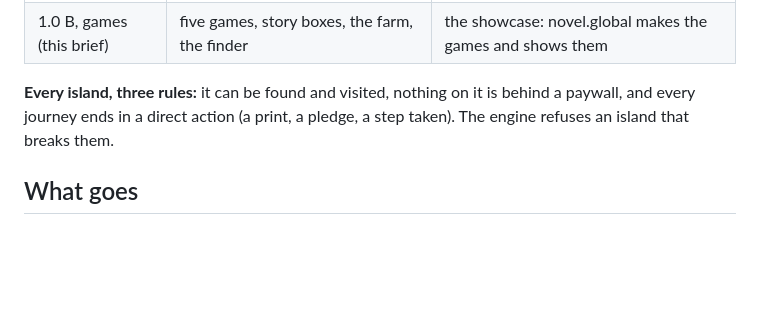
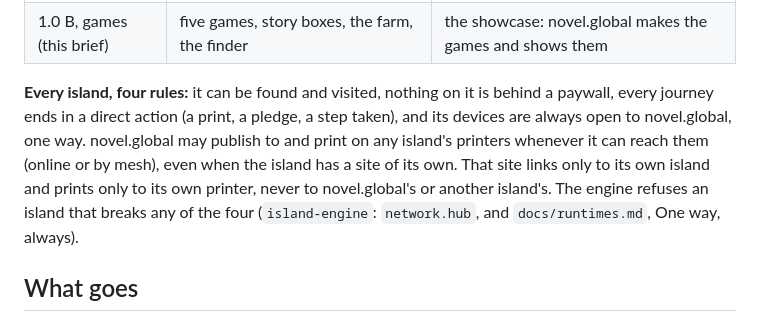
Before and after one commit to novelglobal/front, a Markdown page: docs/brief-1.0-b.md, the part around the change. GitHub-like rendering; blank space fills up the shorter version.

Commit message:
islands open to novel.global, one way

```diff
--- a/docs/brief-1.0-b.md
+++ b/docs/brief-1.0-b.md
@@ -25,7 +25,7 @@ The designer's play, in short: the small ball is confusing; the lore and copy ar
 | 1.0 B, engine | the island format, packs, the builder (`island-engine`) | the kit for making: islands, packs, **games** |
 | 1.0 B, games (this brief) | five games, story boxes, the farm, the finder | the showcase: novel.global makes the games and shows them |
 
-**Every island, three rules:** it can be found and visited, nothing on it is behind a paywall, and every journey ends in a direct action (a print, a pledge, a step taken). The engine refuses an island that breaks them.
+**Every island, four rules:** it can be found and visited, nothing on it is behind a paywall, every journey ends in a direct action (a print, a pledge, a step taken), and its devices are always open to novel.global, one way. novel.global may publish to and print on any island's printers whenever it can reach them (online or by mesh), even when the island has a site of its own. That site links only to its own island and prints only to its own printer, never to novel.global's or another island's. The engine refuses an island that breaks any of the four (`island-engine`: `network.hub`, and `docs/runtimes.md`, One way, always).
 
 ## What goes
 
```
